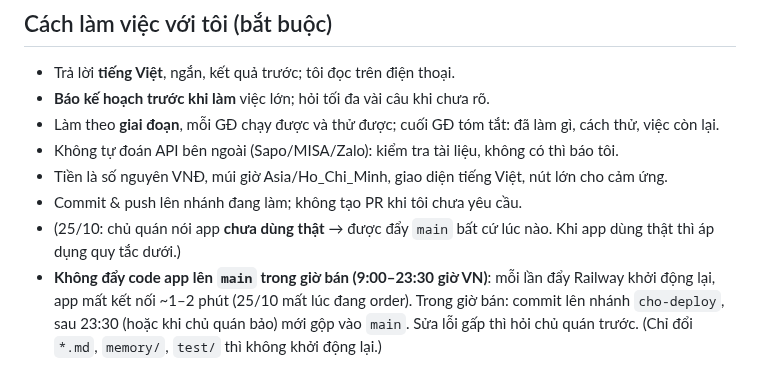
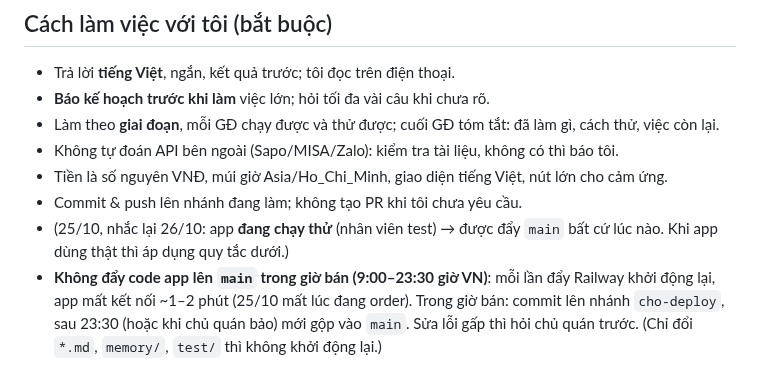
Before and after one commit to trinh240887-maker/C-u-Long-Tr-n, a Markdown page: CLAUDE.md, the part around the change. Drawn GitHub-style.

Commit message:
Ghi nhớ: app vẫn đang chạy thử, được đẩy main bất cứ lúc nào
Co-Authored-By: Claude Opus 5.5 <noreply@anthropic.com>
Claude-Session: https://claude.ai/code/session_01W9QC7mehTqo59y8PRGU83u

```diff
--- a/CLAUDE.md
+++ b/CLAUDE.md
@@ -31,7 +31,7 @@ Công cụ import đơn 1688 nằm riêng ở repo `trinh240887-maker/dathangsi`
 - Không tự đoán API bên ngoài (Sapo/MISA/Zalo): kiểm tra tài liệu, không có thì báo tôi.
 - Tiền là số nguyên VNĐ, múi giờ Asia/Ho_Chi_Minh, giao diện tiếng Việt, nút lớn cho cảm ứng.
 - Commit & push lên nhánh đang làm; không tạo PR khi tôi chưa yêu cầu.
-- (25/10: chủ quán nói app **chưa dùng thật** → được đẩy `main` bất cứ lúc nào. Khi app dùng thật thì áp dụng quy tắc dưới.)
+- (25/10, nhắc lại 26/10: app **đang chạy thử** (nhân viên test) → được đẩy `main` bất cứ lúc nào. Khi app dùng thật thì áp dụng quy tắc dưới.)
 - **Không đẩy code app lên `main` trong giờ bán (9:00–23:30 giờ VN)**: mỗi lần đẩy Railway khởi động lại, app mất kết nối ~1–2 phút (25/10 mất lúc đang order). Trong giờ bán: commit lên nhánh `cho-deploy`, sau 23:30 (hoặc khi chủ quán bảo) mới gộp vào `main`. Sửa lỗi gấp thì hỏi chủ quán trước. (Chỉ đổi `*.md`, `memory/`, `test/` thì không khởi động lại.)
 
 ## Kỹ thuật
```
